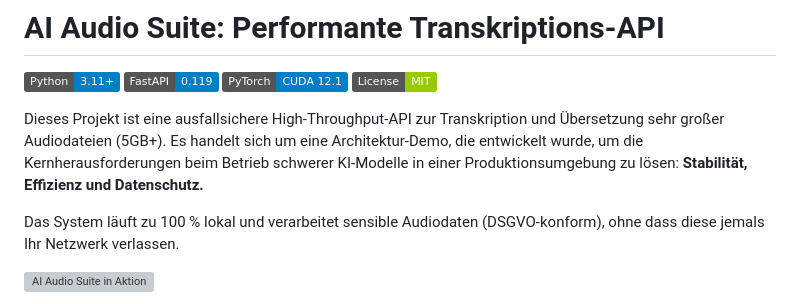
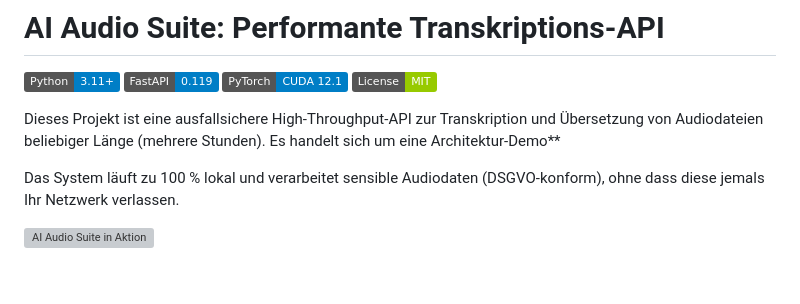
Before and after one commit to Stanm3n/ai-audio-suite, a Markdown page: README.md, the part around the change. GitHub-like rendering; badges without logos; blank space fills up the shorter version; grey boxes are pictures that could not be loaded.

Commit message:
Revise project description in README.md
Updated project description for clarity and accuracy.

```diff
--- a/README.md
+++ b/README.md
@@ -5,7 +5,7 @@
 ![PyTorch](https://img.shields.io/badge/PyTorch-CUDA%2012.1-blue?logo=pytorch&logoColor=white)
 ![License](https://img.shields.io/badge/License-MIT-green)
 
-Dieses Projekt ist eine ausfallsichere High-Throughput-API zur Transkription und Übersetzung sehr großer Audiodateien (5GB+). Es handelt sich um eine Architektur-Demo, die entwickelt wurde, um die Kernherausforderungen beim Betrieb schwerer KI-Modelle in einer Produktionsumgebung zu lösen: **Stabilität, Effizienz und Datenschutz.**
+Dieses Projekt ist eine ausfallsichere High-Throughput-API zur Transkription und Übersetzung von Audiodateien beliebiger Länge (mehrere Stunden). Es handelt sich um eine Architektur-Demo**
 
 Das System läuft zu 100 % lokal und verarbeitet sensible Audiodaten (DSGVO-konform), ohne dass diese jemals Ihr Netzwerk verlassen.
 
```
